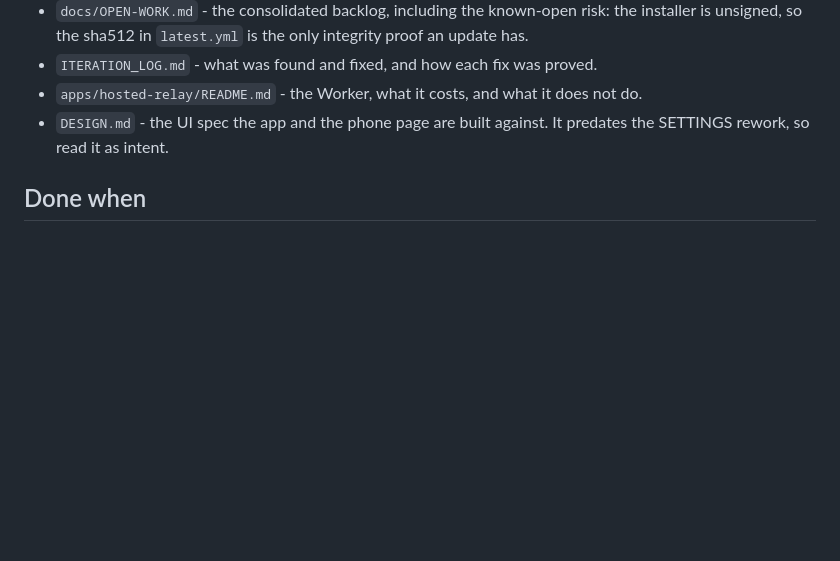
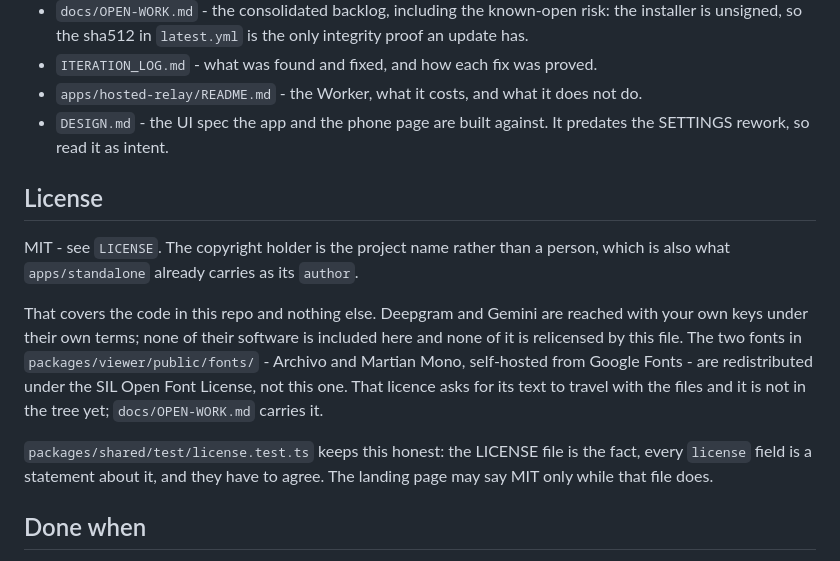
Before and after one commit to imbafls/relay_translator, a Markdown page: README.md, the part around the change. Rendered like a GitHub page; blank space fills up the shorter version.

```diff
--- a/README.md
+++ b/README.md
@@ -438,6 +438,23 @@ it is worth keeping that way.
 - `DESIGN.md` - the UI spec the app and the phone page are built against. It
   predates the SETTINGS rework, so read it as intent.
 
+## License
+
+MIT - see `LICENSE`. The copyright holder is the project name rather than a
+person, which is also what `apps/standalone` already carries as its `author`.
+
+That covers the code in this repo and nothing else. Deepgram and Gemini are
+reached with your own keys under their own terms; none of their software is
+included here and none of it is relicensed by this file. The two fonts in
+`packages/viewer/public/fonts/` - Archivo and Martian Mono, self-hosted from
+Google Fonts - are redistributed under the SIL Open Font License, not this one.
+That licence asks for its text to travel with the files and it is not in the
+tree yet; `docs/OPEN-WORK.md` carries it.
+
+`packages/shared/test/license.test.ts` keeps this honest: the LICENSE file is
+the fact, every `license` field is a statement about it, and they have to
+agree. The landing page may say MIT only while that file does.
+
 ## Done when
 
 Someone who cannot hear what is being said reads it on their phone, a few
```
Also changed, not shown: docs/OPEN-WORK.md (+10 -0 lines).
